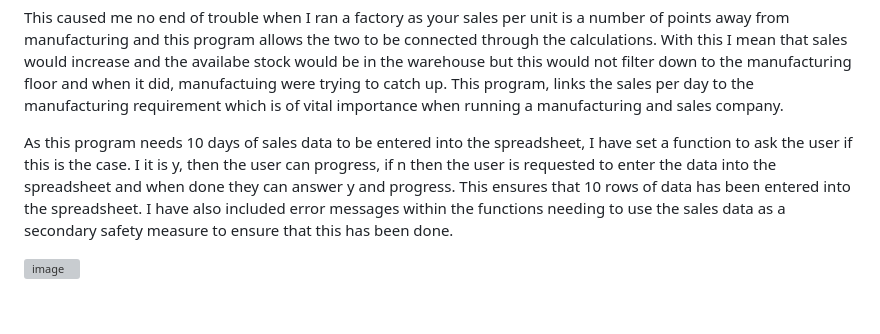
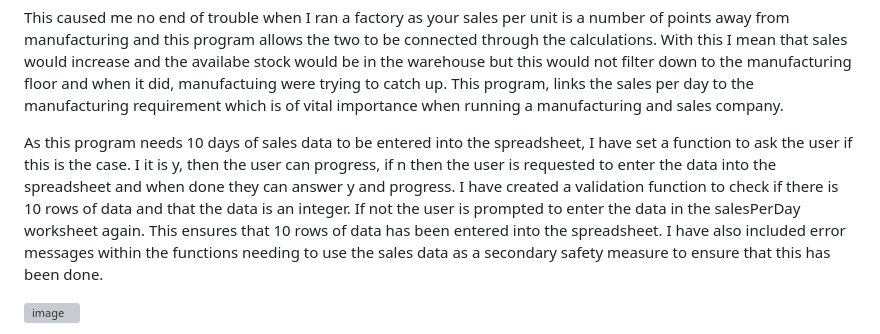
Before and after one commit to Declan444/EPCProductionScheduler, a Markdown page: README.md, the part around the change. GitHub-like rendering; blank space fills up the shorter version; grey boxes are pictures that could not be loaded.

```diff
--- a/README.md
+++ b/README.md
@@ -19,7 +19,7 @@ The program then takes this information and feeds to a google docs spreadsheet w
 
 This caused me no end of trouble when I ran a factory as your sales per unit is a number of points away  from manufacturing and this program allows the two to be connected through the calculations. With this I mean that sales would increase and the availabe stock would be in the warehouse but this would not filter down to the manufacturing floor and when it did, manufactuing were trying to catch up. This program, links the sales per day to the manufacturing requirement which is of vital importance when running a manufacturing and sales company.
 
-As this program needs 10 days of sales data to be entered into the spreadsheet, I have set a function to ask the user if this is the case. I it is y, then the user can progress, if n then the user is requested to enter the data into the spreadsheet and when done they can answer y and progress. This ensures that 10 rows of data has been entered into the spreadsheet. I have also included error messages within the functions needing to use the sales data as a secondary safety measure to ensure that this has been done.
+As this program needs 10 days of sales data to be entered into the spreadsheet, I have set a function to ask the user if this is the case. I it is y, then the user can progress, if n then the user is requested to enter the data into the spreadsheet and when done they can answer y and progress. I have created a validation function to check if there is 10 rows of data and that the data is an integer. If not the user is prompted to enter the data in the salesPerDay worksheet again. This ensures that 10 rows of data has been entered into the spreadsheet. I have also included error messages within the functions needing to use the sales data as a secondary safety measure to ensure that this has been done.
 
 ![image](https://github.com/Declan444/EPCProductionScheduler/assets/119152450/44a9b967-5676-40d8-86bf-6a7522462610)
 
```
